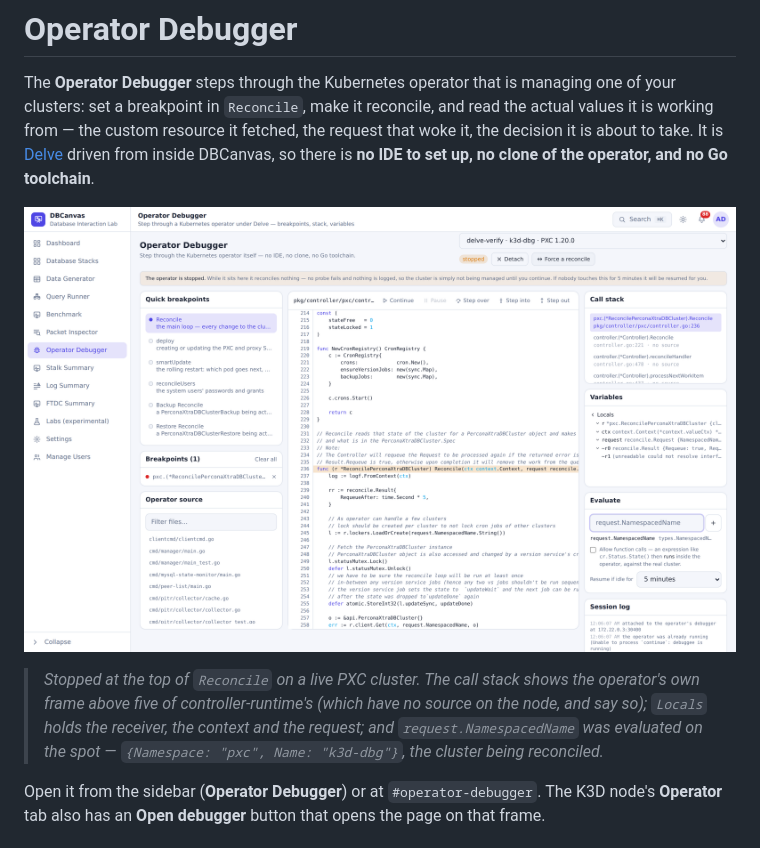
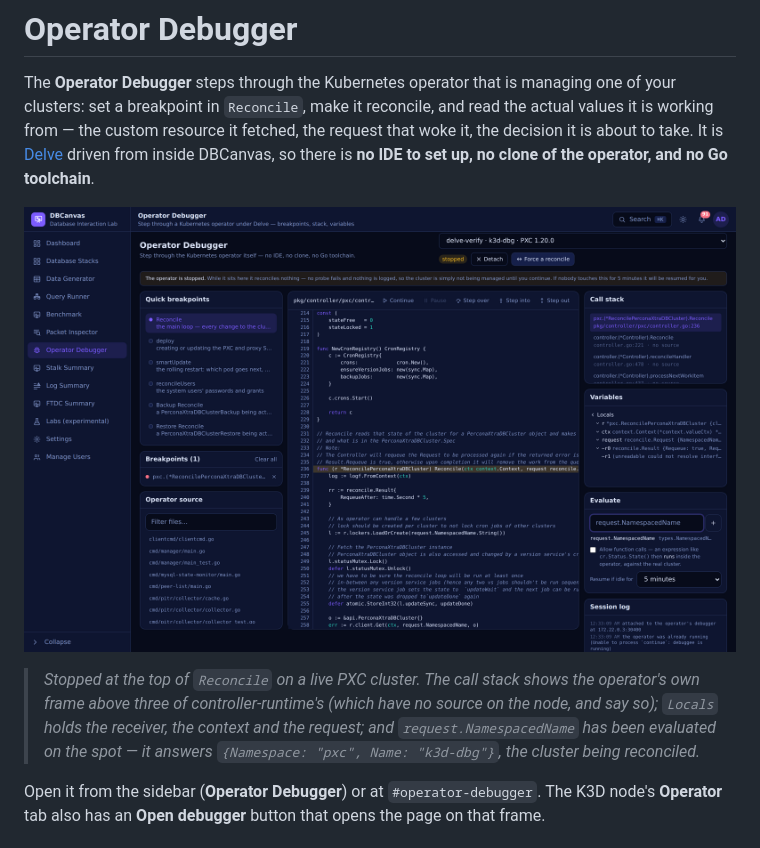
Before and after one commit to jaimesicam/dbcanvas, a Markdown page: docs/OPERATOR_DEBUGGER.md, the part around the change. GitHub-like rendering; pictures changed too: docs/screenshots/operator-debugger.png.

Commit message:
docs: reshoot the Operator Debugger in the Midnight theme
Same moment — stopped at the top of Reconcile on a live PXC cluster — in Midnight
rather than Light, which is what the other recent shots use. Captions trimmed to
what the image actually shows.

Co-Authored-By: Claude Opus 5 <noreply@anthropic.com>

```diff
--- a/docs/OPERATOR_DEBUGGER.md
+++ b/docs/OPERATOR_DEBUGGER.md
@@ -9,9 +9,10 @@ so there is **no IDE to set up, no clone of the operator, and no Go toolchain**.
 ![The Operator Debugger stopped in Reconcile, with the call stack and locals beside the source](screenshots/operator-debugger.png)
 
 > *Stopped at the top of `Reconcile` on a live PXC cluster. The call stack shows the operator's
-> own frame above five of controller-runtime's (which have no source on the node, and say so);
-> `Locals` holds the receiver, the context and the request; and `request.NamespacedName` was
-> evaluated on the spot — `{Namespace: "pxc", Name: "k3d-dbg"}`, the cluster being reconciled.*
+> own frame above three of controller-runtime's (which have no source on the node, and say so);
+> `Locals` holds the receiver, the context and the request; and `request.NamespacedName` has been
+> evaluated on the spot — it answers `{Namespace: "pxc", Name: "k3d-dbg"}`, the cluster being
+> reconciled.*
 
 Open it from the sidebar (**Operator Debugger**) or at `#operator-debugger`. The K3D node's
 **Operator** tab also has an **Open debugger** button that opens the page on that frame.
```
Also changed, not shown: README.md (+2 -2 lines).
